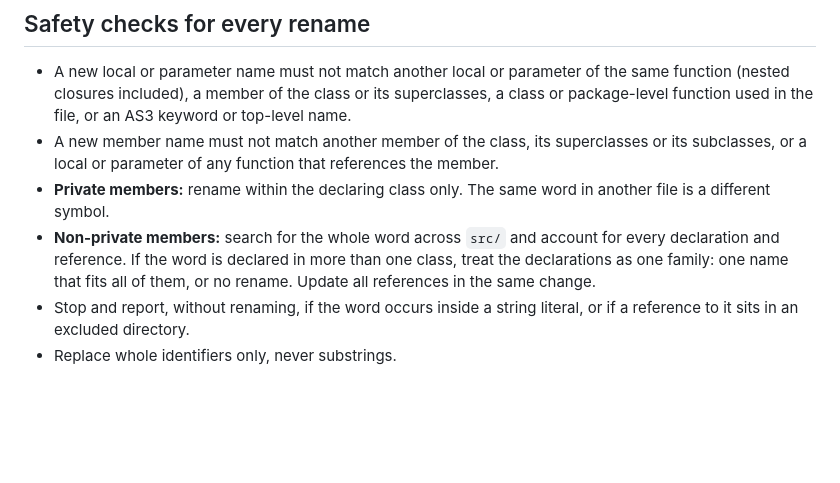
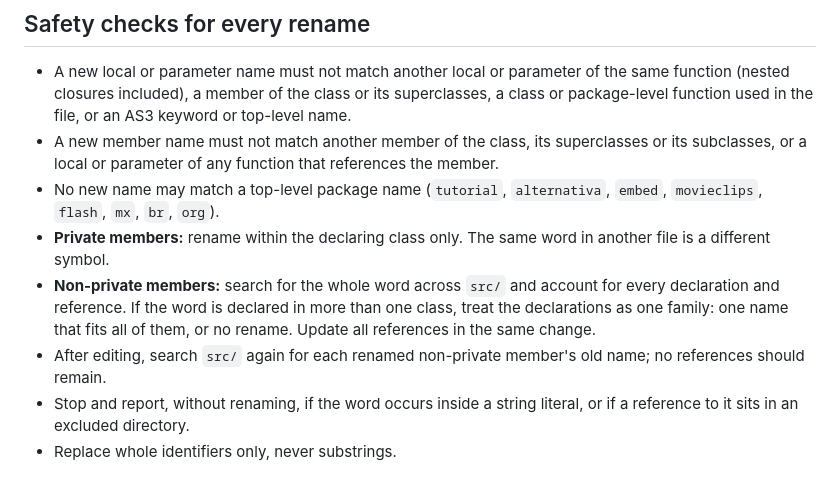
Before and after one commit to MapMakersAndProgrammers/TankiTutorial, a Markdown page: CLAUDE.md, the part around the change. Rendered like a GitHub page; blank space fills up the shorter version.

Commit message:
Added additional safety checks to address minor issues encountered during latest cleanup run
Co-authored-by: Claude Opus 5.5 <noreply@anthropic.com>

```diff
--- a/CLAUDE.md
+++ b/CLAUDE.md
@@ -90,8 +90,10 @@ Taken from the recovered method names, and applying to new names:
 
 - A new local or parameter name must not match another local or parameter of the same function (nested closures included), a member of the class or its superclasses, a class or package-level function used in the file, or an AS3 keyword or top-level name.
 - A new member name must not match another member of the class, its superclasses or its subclasses, or a local or parameter of any function that references the member.
+- No new name may match a top-level package name (`tutorial`, `alternativa`, `embed`, `movieclips`, `flash`, `mx`, `br`, `org`).
 - **Private members:** rename within the declaring class only. The same word in another file is a different symbol.
 - **Non-private members:** search for the whole word across `src/` and account for every declaration and reference. If the word is declared in more than one class, treat the declarations as one family: one name that fits all of them, or no rename. Update all references in the same change.
+- After editing, search `src/` again for each renamed non-private member's old name; no references should remain.
 - Stop and report, without renaming, if the word occurs inside a string literal, or if a reference to it sits in an excluded directory.
 - Replace whole identifiers only, never substrings.
 
```
